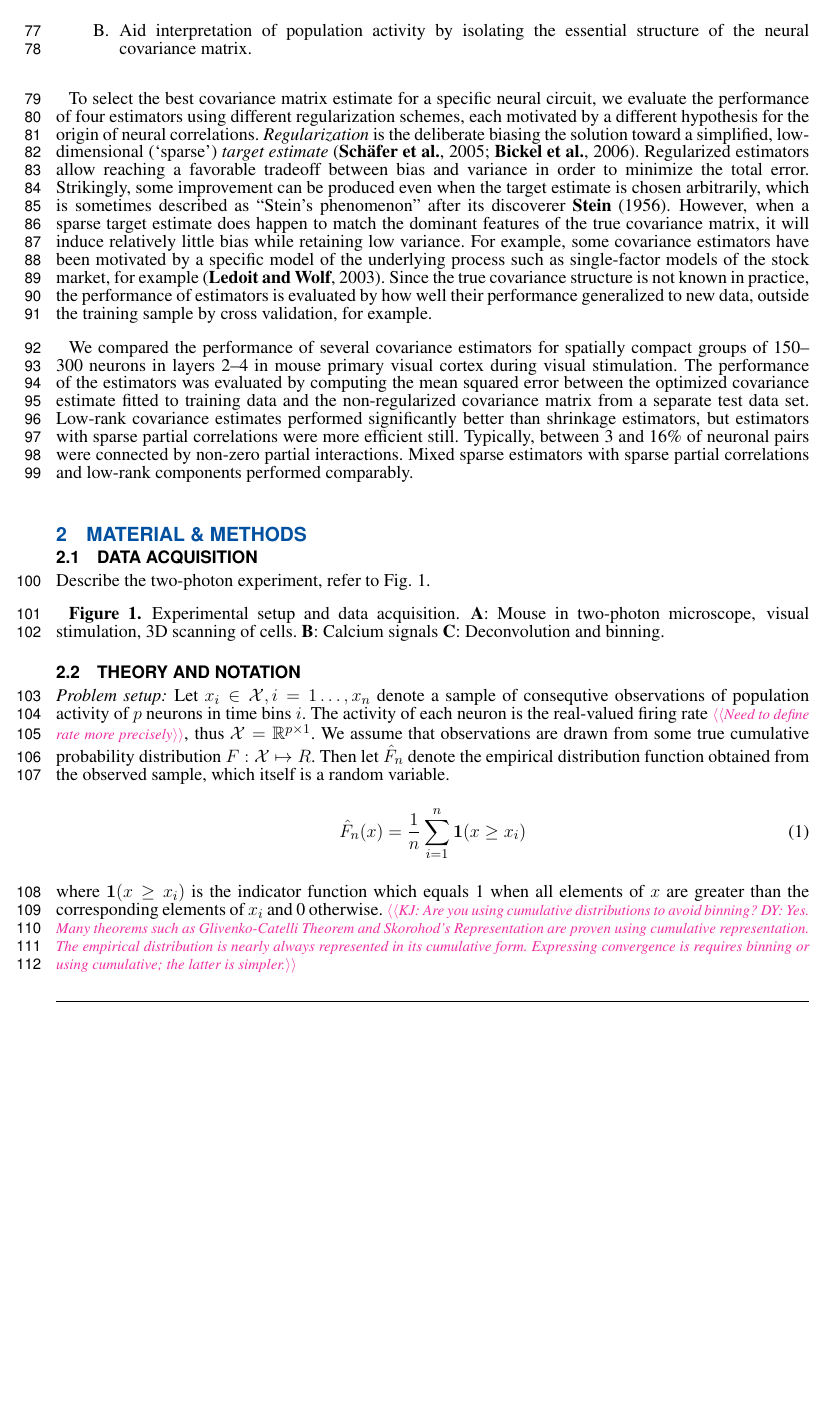
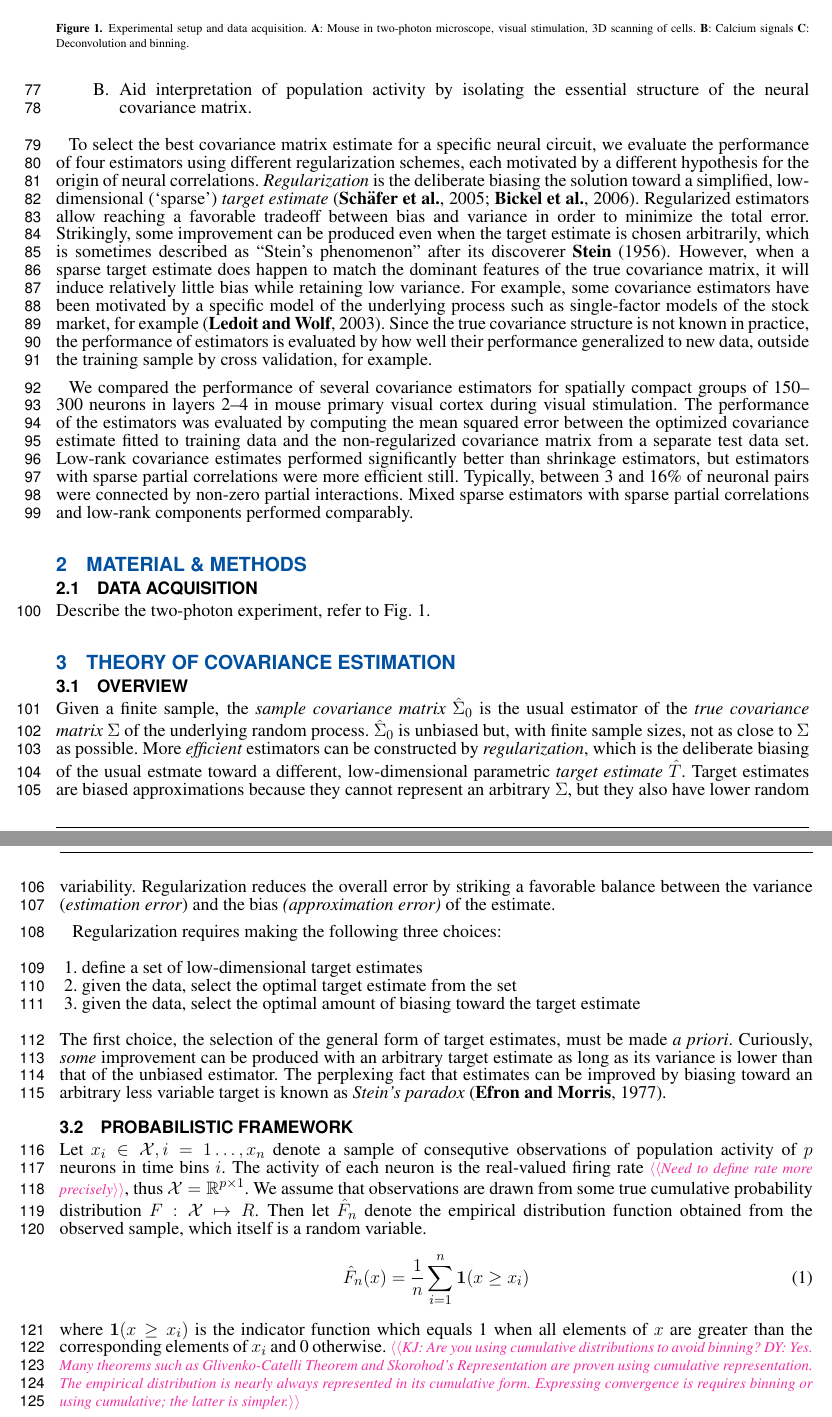
Before and after one commit to atlab/cov-estim-paper, a LaTeX document (paper.tex, which reads sections/Acquisition.tex, sections/Theory.tex): part of page 3 of 11 before the commit and two parts of pages 3 and 4 of 12 after it, the two joined at a grey line, cut so that both start at the same text, the shorter picture padded with empty space. Compiled offline with pdfLaTeX.

Commit message:
updated the Theory section.

```diff
--- a/paper.tex
+++ b/paper.tex
@@ -81,8 +81,11 @@ $^{3}$Department of Mathematics and Department of Biology and Biochemistry, Univ
 
 
 %\begin{methods}
+
 \section{Material \& Methods}
 \input{sections/Acquisition.tex}
+
+\section{Theory of covariance estimation}
 \input{sections/Theory.tex}
 \input{sections/Simulation.tex}
 
--- a/sections/Acquisition.tex
+++ b/sections/Acquisition.tex
@@ -1,9 +1,15 @@
 \subsection{Data acquisition}
 Describe the two-photon experiment, refer to Fig.\;1.
 
-\textbf{Figure 1.}{
+\begin{figure}
+\centering
+\includegraphics[width=0.5\textwidth]{figures/placeholder.pdf}
+\caption{
+%\textbf{Figure 1.}{
 Experimental setup and data acquisition.
 \textbf{A}: Mouse in two-photon microscope, visual stimulation, 3D scanning of cells.
 \textbf{B}: Calcium signals
 \textbf{C}: Deconvolution and binning.
 }\label{fig:01}
+%}
+\end{figure}
--- a/sections/Theory.tex
+++ b/sections/Theory.tex
@@ -1,6 +1,18 @@
-\subsection{Theory and notation}
+\subsection{Overview}
+Given a finite sample, the \emph{sample covariance matrix} $\hat\Sigma_0$ is the usual estimator of the \emph{true covariance matrix} $\Sigma$ of the underlying random process.  $\hat\Sigma_0$ is unbiased but, with finite sample sizes, not as close to $\Sigma$ as possible.  More \emph{efficient} estimators can be constructed by \emph{regularization}, which is the deliberate biasing of the usual estmate toward a different, low-dimensional parametric \emph{target estimate} $\hat T$.
+Target estimates are biased approximations because they cannot represent an arbitrary $\Sigma$, but they also have lower random variability.
+Regularization reduces the overall error by striking a favorable balance between the variance  (\emph{estimation error}) and the bias \emph{(approximation error)} of the estimate.
 
-\paragraph{Problem setup:}
+Regularization requires making the following three choices:
+\begin{enumerate}[  1. ]
+\item define a set of low-dimensional target estimates
+\item given the data, select the optimal target estimate from the set
+\item given the data, select the optimal amount of biasing toward the target estimate
+\end{enumerate}
+The first choice, the selection of the general form of target estimates, must be made \emph{a priori}.  Curiously, \emph{some} improvement can be produced with an arbitrary target estimate as long as its variance is lower than that of the unbiased estimator.  The perplexing fact that estimates can be improved by biasing toward an arbitrary less variable target is known as \emph{Stein's paradox} \citep{Efron:1977}.
+
+
+\subsection{Probabilistic framework}
 
 Let $x_i \in \mathcal X, i=1\ldots,x_n$ denote a sample of consequtive observations of population activity of $p$ neurons in time bins $i$.
 The activity of each neuron is the real-valued firing rate \TODO{Need to define rate more precisely}, thus  $\mathcal X = \mathbb R^{p\times 1}$.
```
Also changed, not shown: references.bib (+7 -0 lines), figures/Figure2.pdf (added), figures/placeholder.pdf (added), sections/Theory.tex (17 more changed lines).
